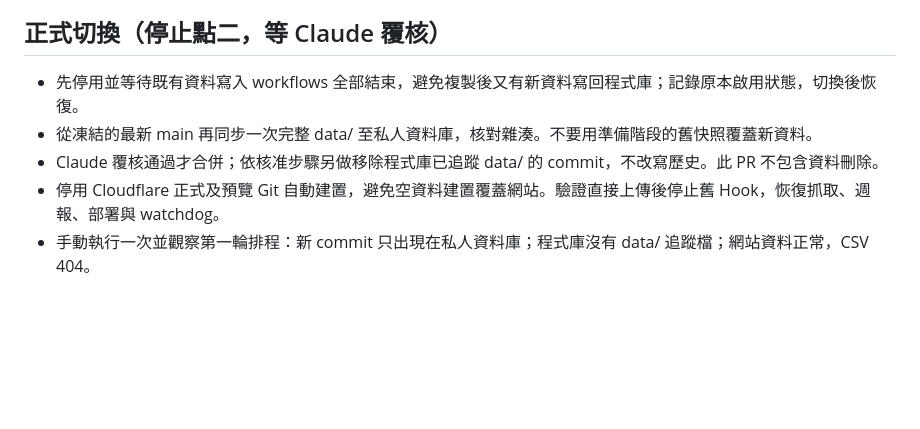
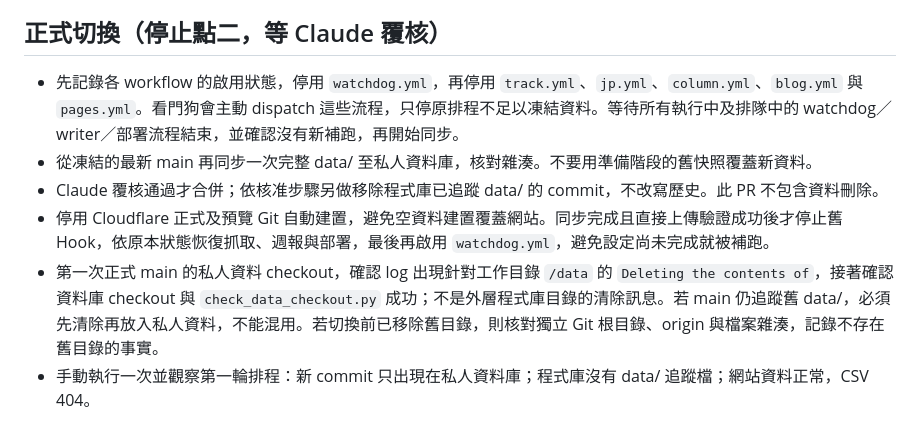
Before and after one commit to iPliny/ptt-iphone-tracker, a Markdown page: docs/data-repo-split.md, the part around the change. Rendered like a GitHub page; blank space fills up the shorter version.

Commit message:
Clarify watchdog freeze and first data checkout verification

```diff
--- a/docs/data-repo-split.md
+++ b/docs/data-repo-split.md
@@ -19,10 +19,11 @@
 
 ## 正式切換（停止點二，等 Claude 覆核）
 
-- 先停用並等待既有資料寫入 workflows 全部結束，避免複製後又有新資料寫回程式庫；記錄原本啟用狀態，切換後恢復。
+- 先記錄各 workflow 的啟用狀態，停用 `watchdog.yml`，再停用 `track.yml`、`jp.yml`、`column.yml`、`blog.yml` 與 `pages.yml`。看門狗會主動 dispatch 這些流程，只停原排程不足以凍結資料。等待所有執行中及排隊中的 watchdog／writer／部署流程結束，並確認沒有新補跑，再開始同步。
 - 從凍結的最新 main 再同步一次完整 data/ 至私人資料庫，核對雜湊。不要用準備階段的舊快照覆蓋新資料。
 - Claude 覆核通過才合併；依核准步驟另做移除程式庫已追蹤 data/ 的 commit，不改寫歷史。此 PR 不包含資料刪除。
-- 停用 Cloudflare 正式及預覽 Git 自動建置，避免空資料建置覆蓋網站。驗證直接上傳後停止舊 Hook，恢復抓取、週報、部署與 watchdog。
+- 停用 Cloudflare 正式及預覽 Git 自動建置，避免空資料建置覆蓋網站。同步完成且直接上傳驗證成功後才停止舊 Hook，依原本狀態恢復抓取、週報與部署，最後再啟用 `watchdog.yml`，避免設定尚未完成就被補跑。
+- 第一次正式 main 的私人資料 checkout，確認 log 出現針對工作目錄 `/data` 的 `Deleting the contents of`，接著確認資料庫 checkout 與 `check_data_checkout.py` 成功；不是外層程式庫目錄的清除訊息。若 main 仍追蹤舊 data/，必須先清除再放入私人資料，不能混用。若切換前已移除舊目錄，則核對獨立 Git 根目錄、origin 與檔案雜湊，記錄不存在舊目錄的事實。
 - 手動執行一次並觀察第一輪排程：新 commit 只出現在私人資料庫；程式庫沒有 data/ 追蹤檔；網站資料正常，CSV 404。
 
 ## 改公開（停止點三，POYU 再確認）
```
